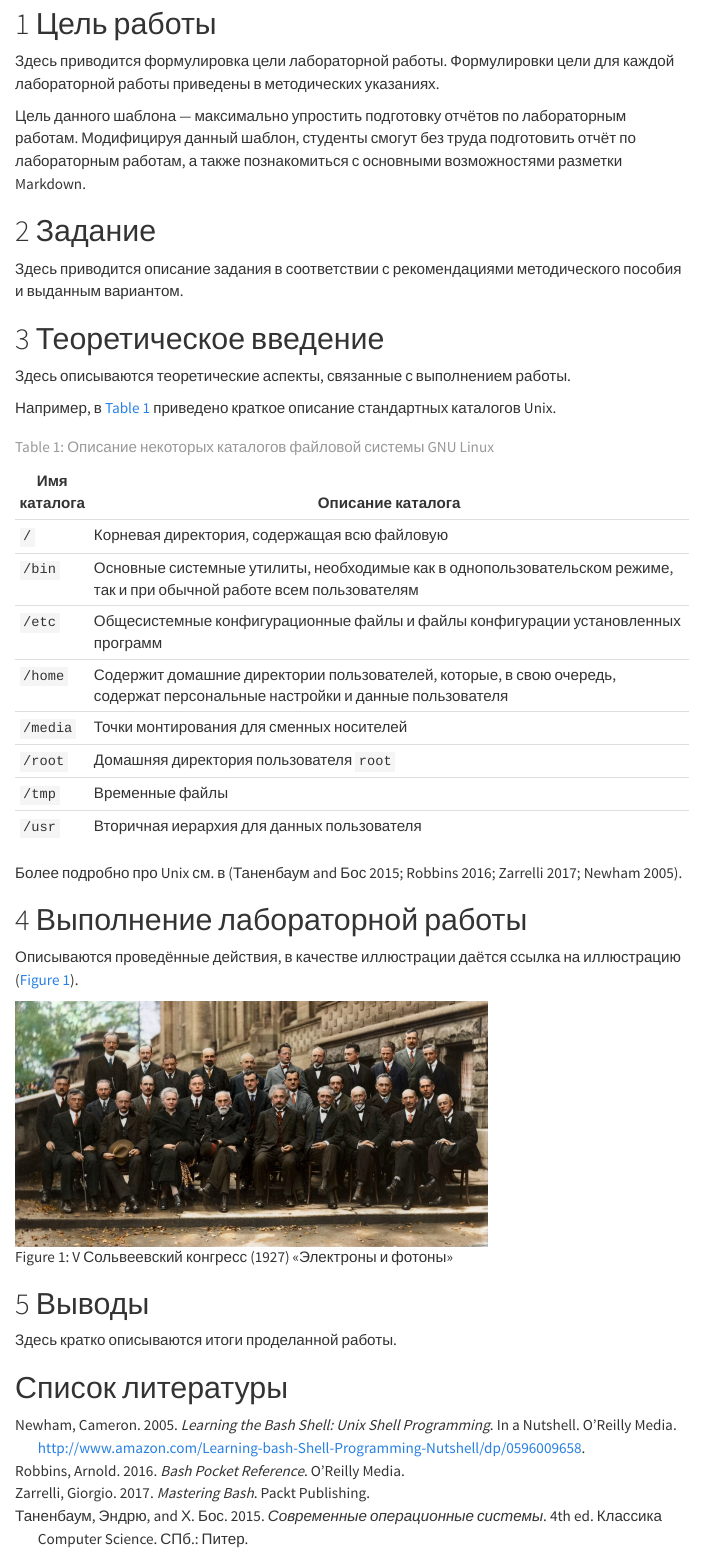
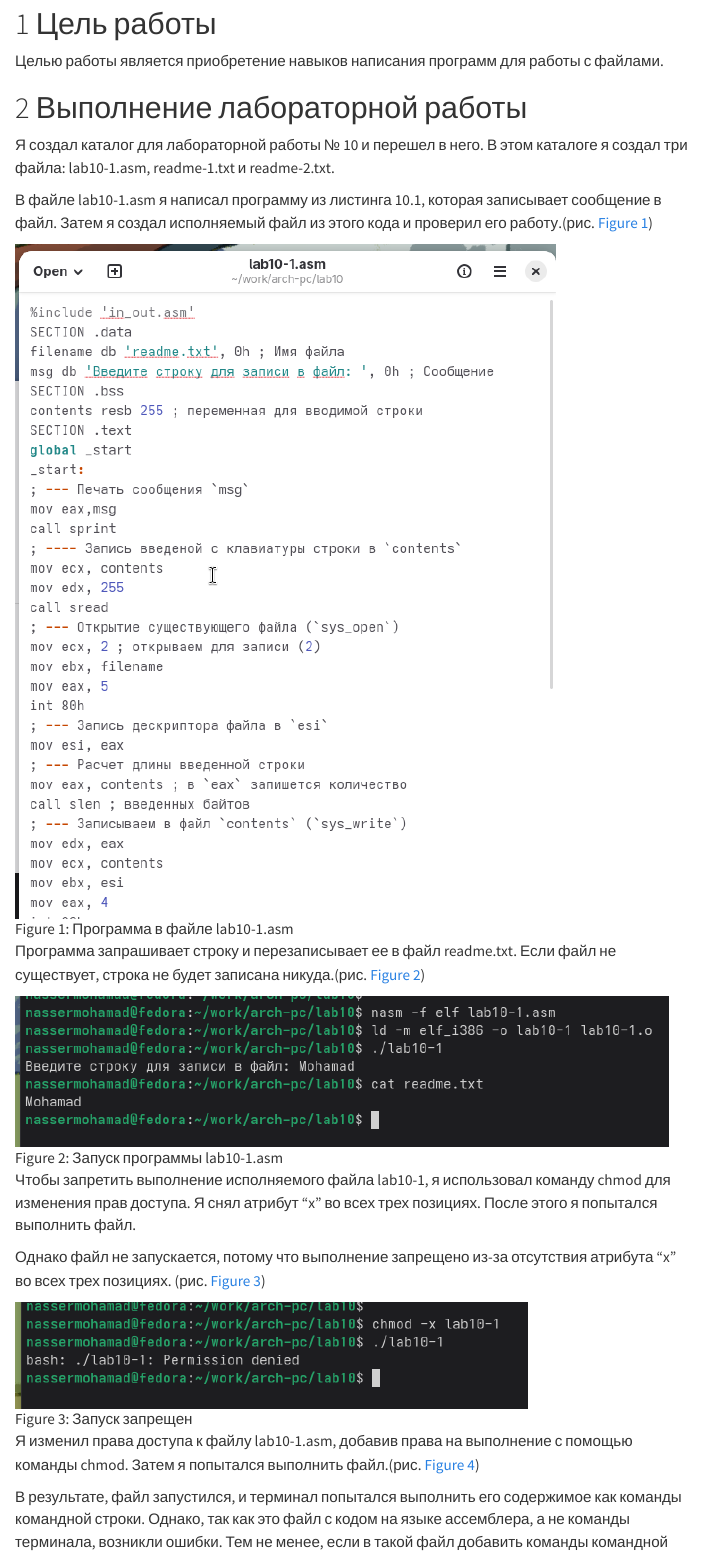
Before and after one commit to NasserMohamad262/study_2025_2026_arch-pc, a Quarto document (labs/lab10/report/arch-pc--lab10--report.qmd): the page in a window 1100 px wide, from 210 px down. Rendered offline with R 4.5, knitr and Pandoc in place of Quarto, with nearby package versions; menus at the side of the page are left out.

Commit message:
feat(main): upload lab

```diff
--- a/labs/lab10/report/arch-pc--lab10--report.qmd
+++ b/labs/lab10/report/arch-pc--lab10--report.qmd
@@ -1,10 +1,8 @@
 ---
 ## Author
 author:
-  name: Дмитрий Сергеевич Кулябов
-  degrees: DSc
-  orcid: 0000-0002-0877-7063
-  email: kulyabov-ds@rudn.ru
+  name: Нассер Мохамад
+  email: 1132215102@pfur.ru
   affiliation:
     - name: Российский университет дружбы народов
       country: Российская Федерация
@@ -13,46 +11,42 @@ author:
       address: ул. Миклухо-Маклая, д. 6
 
 ## Title
-title: "Шаблон отчёта по лабораторной работе"
-subtitle: "Простейший вариант"
+title: "Отчёт по лабораторной работе 10"
+subtitle: "дисциплина:	Архитектура компьютера"
 license: "CC BY"
 ---
 
 # Цель работы
 
-Здесь приводится формулировка цели лабораторной работы.
-Формулировки цели для каждой лабораторной работы приведены в методических указаниях.
-
-Цель данного шаблона --- максимально упростить подготовку отчётов по лабораторным работам.
-Модифицируя данный шаблон, студенты смогут без труда подготовить отчёт по лабораторным работам, а также познакомиться с основными возможностями разметки Markdown.
-
-# Задание
-
-Здесь приводится описание задания в соответствии с рекомендациями методического пособия и выданным вариантом.
-
-# Теоретическое введение
-
-Здесь описываются теоретические аспекты, связанные с выполнением работы.
-
-Например, в [табл. @tbl-std-dir] приведено краткое описание стандартных каталогов Unix.
-
-| Имя каталога | Описание каталога                                                                                                          |
-|--------------|----------------------------------------------------------------------------------------------------------------------------|
-| `/`          | Корневая директория, содержащая всю файловую                                                                               |
-| `/bin `      | Основные системные утилиты, необходимые как в однопользовательском режиме, так и при обычной работе всем пользователям     |
-| `/etc`       | Общесистемные конфигурационные файлы и файлы конфигурации установленных программ                                           |
-| `/home`      | Содержит домашние директории пользователей, которые, в свою очередь, содержат персональные настройки и данные пользователя |
-| `/media`     | Точки монтирования для сменных носителей                                                                                   |
-| `/root`      | Домашняя директория пользователя  `root`                                                                                   |
-| `/tmp`       | Временные файлы                                                                                                            |
-| `/usr`       | Вторичная иерархия для данных пользователя                                                                                 |
-
-: Описание некоторых каталогов файловой системы GNU Linux {#tbl-std-dir}
-
-Более подробно про Unix см. в [@tanenbaum_book_modern-os_ru; @robbins_book_bash_en; @zarrelli_book_mastering-bash_en; @newham_book_learning-bash_en].
+Целью работы является приобретение навыков написания программ для работы с файлами.
 
 # Выполнение лабораторной работы
 
-Описываются проведённые действия, в качестве иллюстрации даётся ссылка на иллюстрацию ([рис. @fig-001]).
+Я создал каталог для лабораторной работы № 10 и перешел в него.
+В этом каталоге я создал три файла: lab10-1.asm, readme-1.txt и readme-2.txt.
 
-![V Сольвеевский конгресс (1927) «Электроны и фотоны»](image/solvay.jpg){#fig-001 width=70%}
+В файле lab10-1.asm я написал программу из листинга 10.1, которая записывает
+сообщение в файл. Затем я создал исполняемый файл
+из этого кода и проверил его работу.(рис. [-@fig-001])
+
+![Программа в файле lab10-1.asm](image/01.png){ #fig-001 width=70%, height=70% }
+
+Программа запрашивает строку и перезаписывает ее в файл readme.txt.
+Если файл не существует, строка не будет записана никуда.(рис. [-@fig-002])
+
+![Запуск программы lab10-1.asm](image/02.png){ #fig-002 width=70%, height=70% }
+
+Чтобы запретить выполнение исполняемого файла lab10-1, я использовал команду chmod для изменения прав доступа. Я снял атрибут "x" во всех трех позициях.
+После этого я попытался выполнить файл.
+
+Однако файл не запускается, потому что выполнение запрещено
+из-за отсутствия атрибута "x" во всех трех позициях. (рис. [-@fig-003])
+
+![Запуск запрещен](image/03.png){ #fig-003 width=70%, height=70% }
+
+Я изменил права доступа к файлу lab10-1.asm, добавив права на выполнение с помощью команды chmod.
+Затем я попытался выполнить файл.(рис. [-@fig-004])
+
+В результате, файл запустился, и терминал попытался выполнить его содержимое
+как команды командной строки. Однако, так как это файл с кодом на языке ассемблера,
+а не команды терминала, возникли ошибки. Тем не менее, если в такой файл добавить команды командной строки, то можно будет выполнить эти команды, запустив файл.
@@ -59,9 +83,4 @@ license: "CC BY"
 
 # Выводы
 
-Здесь кратко описываются итоги проделанной работы.
-
-# Список литературы{.unnumbered}
-
-::: {#refs}
-:::
+Освоили работy с файлами и правами доступа.
```
Also changed, not shown: labs/lab10/report/arch-pc--lab10--report.pdf (added), labs/lab10/report/image/01.png (added), labs/lab10/report/image/02.png (added), labs/lab10/report/image/03.png (added), labs/lab10/report/image/04.png (added), labs/lab10/report/image/05.png (added), labs/lab10/report/image/06.png (added), labs/lab10/report/image/07.png (added), labs/lab10/report/arch-pc--lab10--report.qmd (30 more changed lines), 5 other files.
